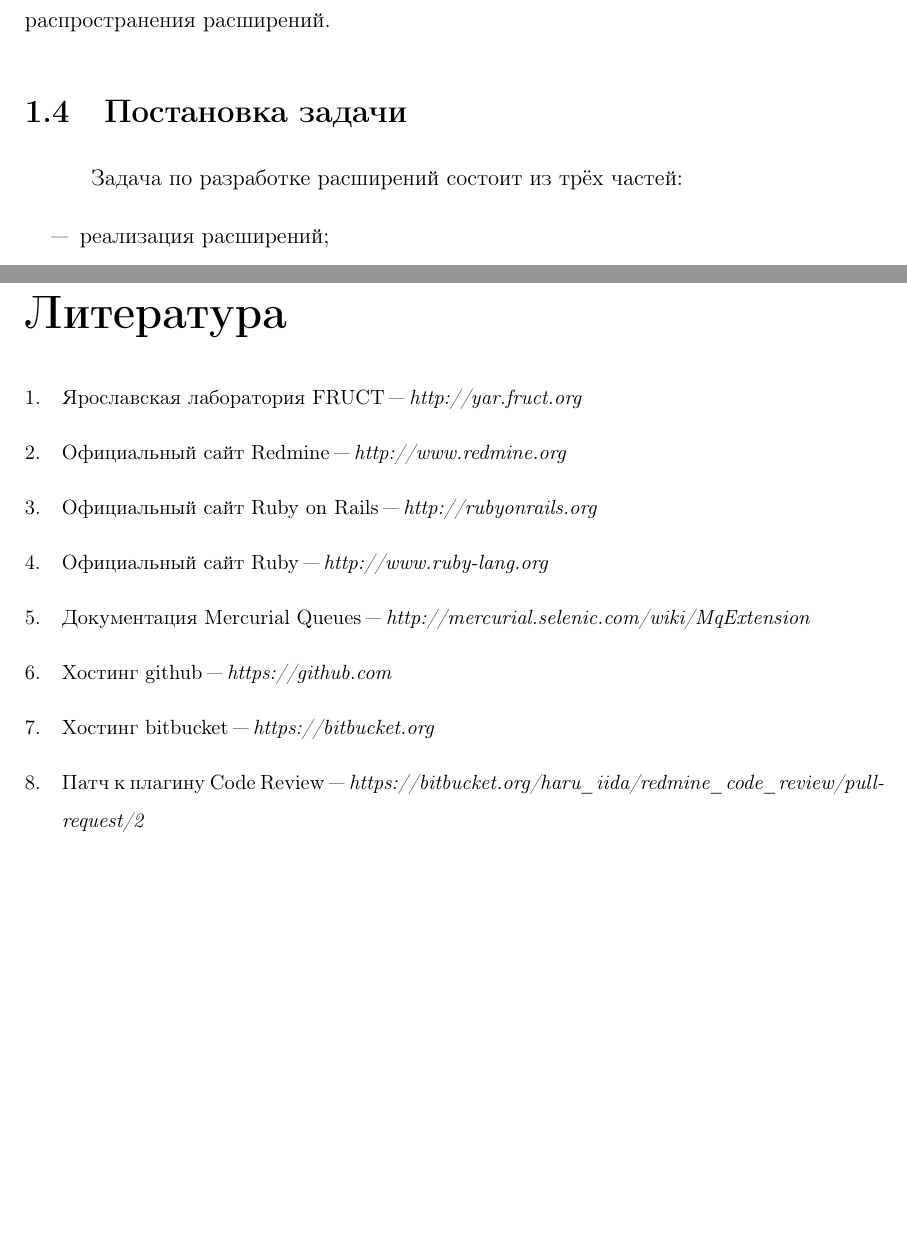
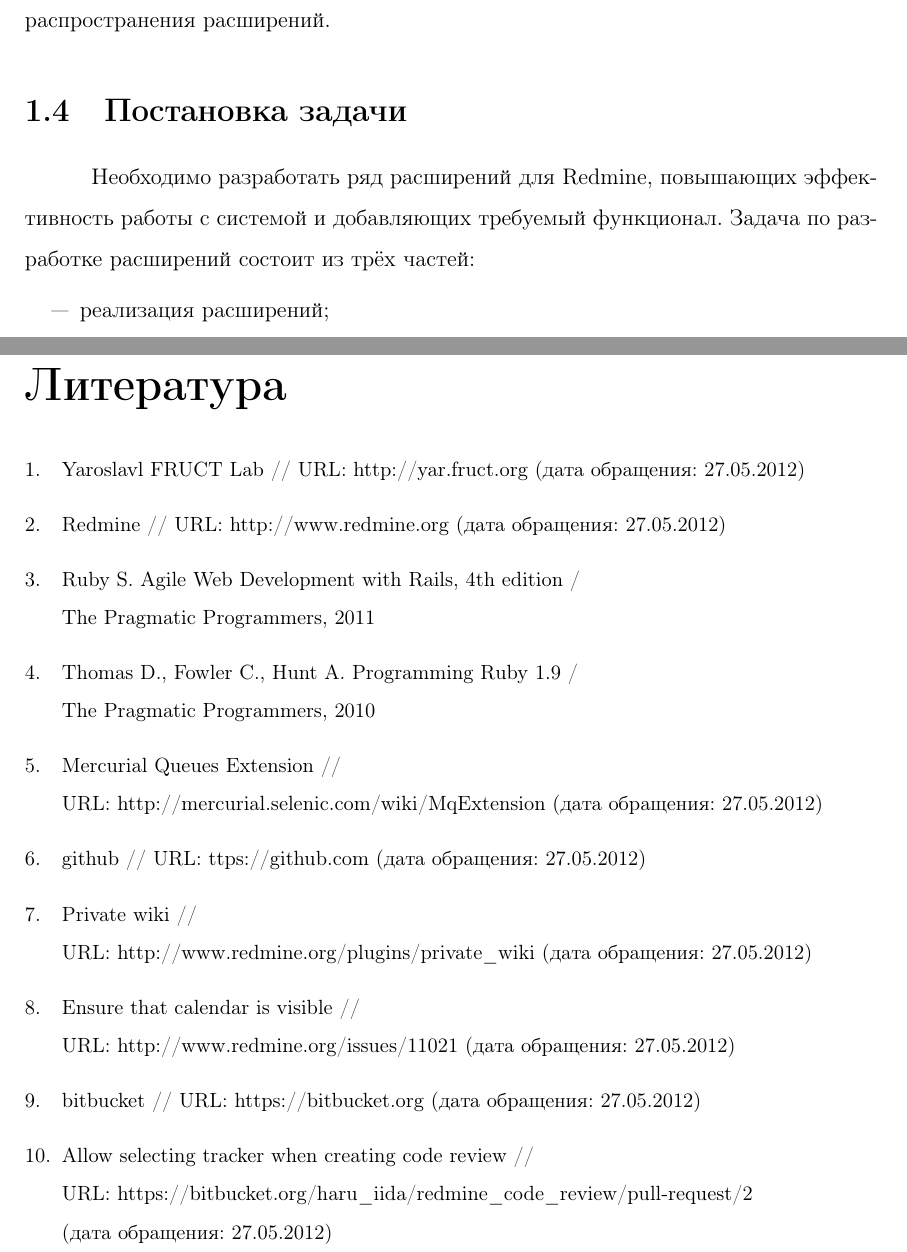
Before and after one commit to f0y/university-papers, a LaTeX thesis (diploma.tex, which reads bibliography.tex, chapter1.tex): two parts of pages 11 and 46 of 49 before the commit and two parts of pages 11 and 46 of 50 after it, joined at a grey line, cut so that both start at the same text, the shorter picture padded with empty space. Compiled offline with pdfLaTeX.

Commit message:
Внесение исправлений перед предзащитой

```diff
--- a/bibliography.tex
+++ b/bibliography.tex
@@ -2,29 +2,43 @@
 \begin{thebibliography}{99}
 
 \bibitem{yarfruct}
-Ярославская лаборатория FRUCT "--- \textit{http://yar.fruct.org}
+Yaroslavl FRUCT Lab  // URL:
+http://yar.fruct.org (дата обращения: 27.05.2012)
 
 \bibitem{redmine}
-Официальный сайт Redmine "--- \textit{http://www.redmine.org}
+Redmine  // URL:
+http://www.redmine.org (дата обращения: 27.05.2012)
 
 \bibitem{rails}
-Официальный сайт Ruby on Rails "--- \textit{http://rubyonrails.org}
+Ruby S. Agile Web Development with Rails, 4th edition / \\ The Pragmatic
+Programmers, 2011
 
 \bibitem{ruby}
-Официальный сайт Ruby "--- \textit{http://www.ruby-lang.org}
+Thomas D., Fowler C., Hunt A. Programming Ruby 1.9 / \\ The Pragmatic
+Programmers, 2010
 
 \bibitem{mq}
-Документация Mercurial
-Queues "--- \textit{http://mercurial.selenic.com/wiki/MqExtension}
+Mercurial Queues Extension // \\ URL:
+http://mercurial.selenic.com/wiki/MqExtension (дата обращения: 27.05.2012)
 
 \bibitem{github}
-Хостинг github "--- \textit{https://github.com}
+github // URL: ttps://github.com (дата обращения: 27.05.2012)
+
+\bibitem{private-wiki}
+Private wiki // \\ URL:
+http://www.redmine.org/plugins/private\_wiki (дата обращения: 27.05.2012)
+
+\bibitem{calendar-bug}
+Ensure that calendar is visible // \\ URL:
+http://www.redmine.org/issues/11021 (дата обращения: 27.05.2012)
 
 \bibitem{bitbucket}
-Хостинг bitbucket "--- \textit{https://bitbucket.org}
+bitbucket // URL:
+https://bitbucket.org (дата обращения: 27.05.2012)
 
 \bibitem{pull-request}
-Патч к плагину Code Review "---
-\textit{https://bitbucket.org/haru\_iida/redmine\_code\_review/pull-request/2}
+Allow selecting tracker when creating code review // \\ URL:
+https://bitbucket.org/haru\_iida/redmine\_code\_review/pull-request/2 \\
+(дата обращения: 27.05.2012)
 
 \end{thebibliography}
--- a/chapter1.tex
+++ b/chapter1.tex
@@ -218,7 +218,9 @@
 распространения расширений.
 
 \section{Постановка задачи}
-Задача по разработке расширений состоит из трёх частей:
+Необходимо разработать ряд расширений для Redmine, повышающих
+эффективность работы с системой и добавляющих требуемый функционал. Задача
+по разработке расширений состоит из трёх частей:
 \begin{itemize}
   \item реализация расширений;
   \item создание инфраструктуры, упрощающей поддержку расширений;
```
Also changed, not shown: appendix.tex (+31 -0 lines), chapter2.tex (+2 -1 lines), chapter3.tex (+12 -13 lines), chapter1.tex (4 more changed lines).
